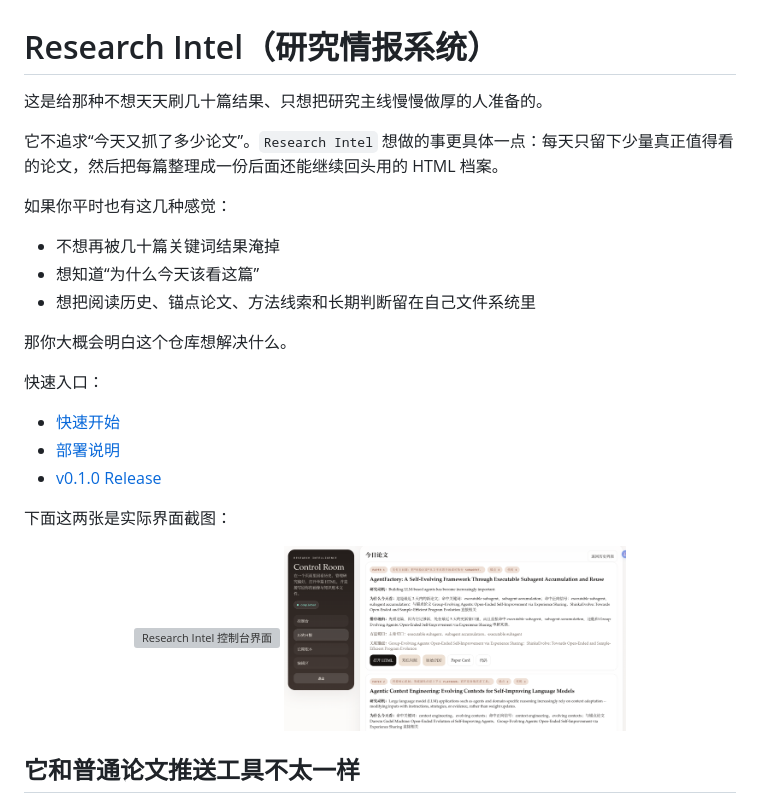
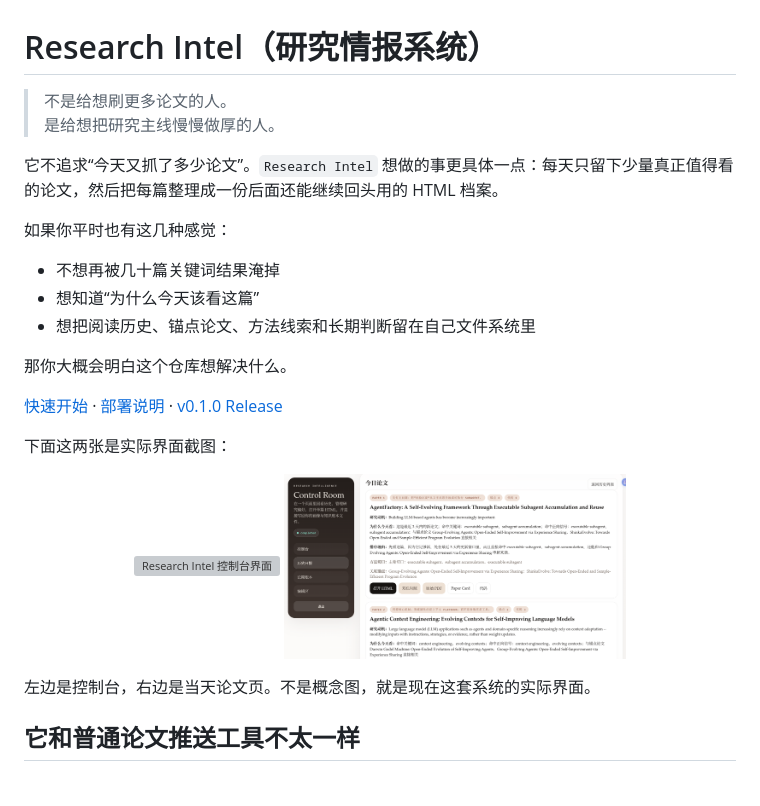
Before and after one commit to cnfjlhj/research-intel, a Markdown page: README.md, the part around the change. Drawn GitHub-style; grey boxes are pictures that could not be loaded.

Commit message:
docs: tighten public-facing README intro

```diff
--- a/README.md
+++ b/README.md
@@ -1,6 +1,7 @@
 # Research Intel（研究情报系统）
 
-这是给那种不想天天刷几十篇结果、只想把研究主线慢慢做厚的人准备的。
+> 不是给想刷更多论文的人。
+> 是给想把研究主线慢慢做厚的人。
 
 它不追求“今天又抓了多少论文”。`Research Intel` 想做的事更具体一点：每天只留下少量真正值得看的论文，然后把每篇整理成一份后面还能继续回头用的 HTML 档案。
 
@@ -12,11 +13,7 @@
 
 那你大概会明白这个仓库想解决什么。
 
-快速入口：
-
-- [快速开始](#快速开始)
-- [部署说明](docs/部署说明.md)
-- [v0.1.0 Release](https://github.com/cnfjlhj/research-intel/releases/tag/v0.1.0)
+[快速开始](#快速开始) · [部署说明](docs/部署说明.md) · [v0.1.0 Release](https://github.com/cnfjlhj/research-intel/releases/tag/v0.1.0)
 
 下面这两张是实际界面截图：
 
@@ -24,6 +21,8 @@
   <img src="docs/assets/readme/control-room.png" alt="Research Intel 控制台界面" width="48%" />
   <img src="docs/assets/readme/daily-picks.png" alt="Research Intel 今日论文界面" width="48%" />
 </p>
+
+左边是控制台，右边是当天论文页。不是概念图，就是现在这套系统的实际界面。
 
 ## 它和普通论文推送工具不太一样
 
```
